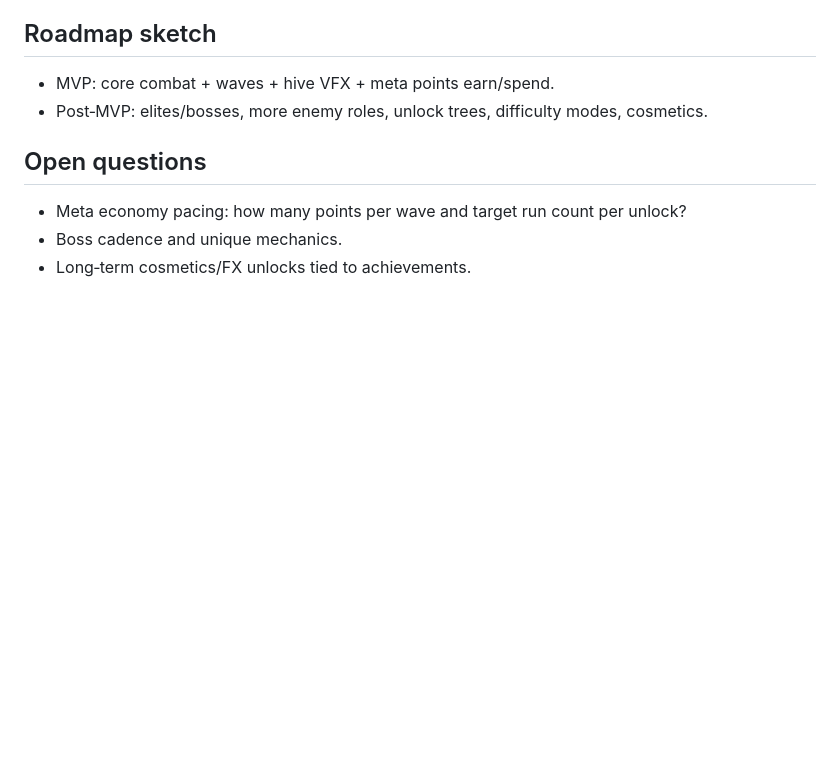
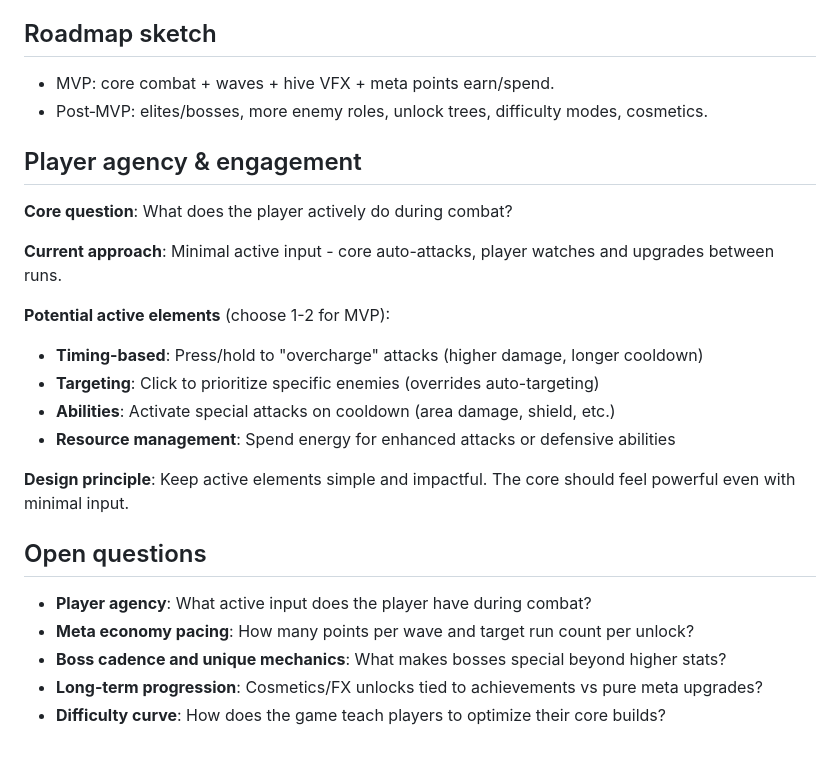
Before and after one commit to Jaxsbr/Jank, a Markdown page: docs/spec.md, the part around the change. Rendered like a GitHub page; blank space fills up the shorter version.

Commit message:
docs: expand spec with player agency section
- Add 'Player agency & engagement' section addressing core gameplay question
- Outline potential active elements for MVP (timing, targeting, abilities, resources)
- Restructure open questions with clearer priorities
- Emphasize design principle: keep active elements simple and impactful

```diff
--- a/docs/spec.md
+++ b/docs/spec.md
@@ -66,7 +66,22 @@ You are the Core: a sentient defense construct. You don’t move; you dominate.
 - MVP: core combat + waves + hive VFX + meta points earn/spend.
 - Post‑MVP: elites/bosses, more enemy roles, unlock trees, difficulty modes, cosmetics.
 
+## Player agency & engagement
+**Core question**: What does the player actively do during combat?
+
+**Current approach**: Minimal active input - core auto-attacks, player watches and upgrades between runs.
+
+**Potential active elements** (choose 1-2 for MVP):
+- **Timing-based**: Press/hold to "overcharge" attacks (higher damage, longer cooldown)
+- **Targeting**: Click to prioritize specific enemies (overrides auto-targeting)
+- **Abilities**: Activate special attacks on cooldown (area damage, shield, etc.)
+- **Resource management**: Spend energy for enhanced attacks or defensive abilities
+
+**Design principle**: Keep active elements simple and impactful. The core should feel powerful even with minimal input.
+
 ## Open questions
-- Meta economy pacing: how many points per wave and target run count per unlock?
-- Boss cadence and unique mechanics.
-- Long‑term cosmetics/FX unlocks tied to achievements.
+- **Player agency**: What active input does the player have during combat?
+- **Meta economy pacing**: How many points per wave and target run count per unlock?
+- **Boss cadence and unique mechanics**: What makes bosses special beyond higher stats?
+- **Long‑term progression**: Cosmetics/FX unlocks tied to achievements vs pure meta upgrades?
+- **Difficulty curve**: How does the game teach players to optimize their core builds?
```
